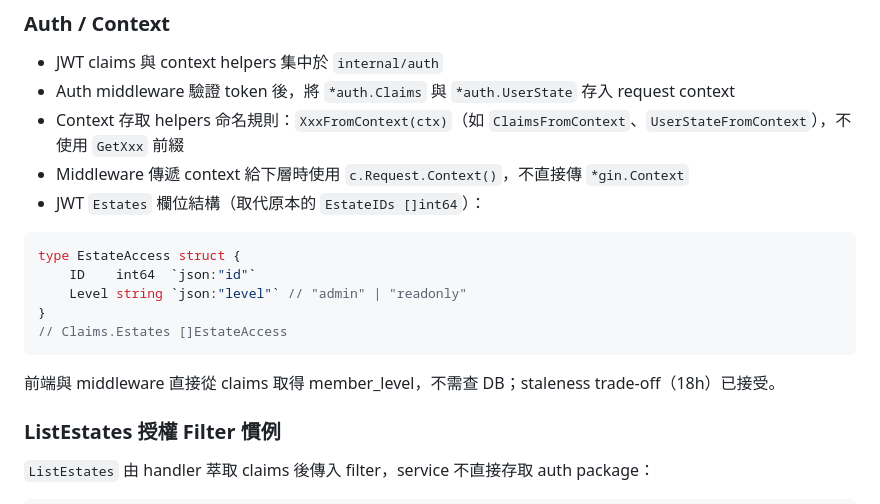
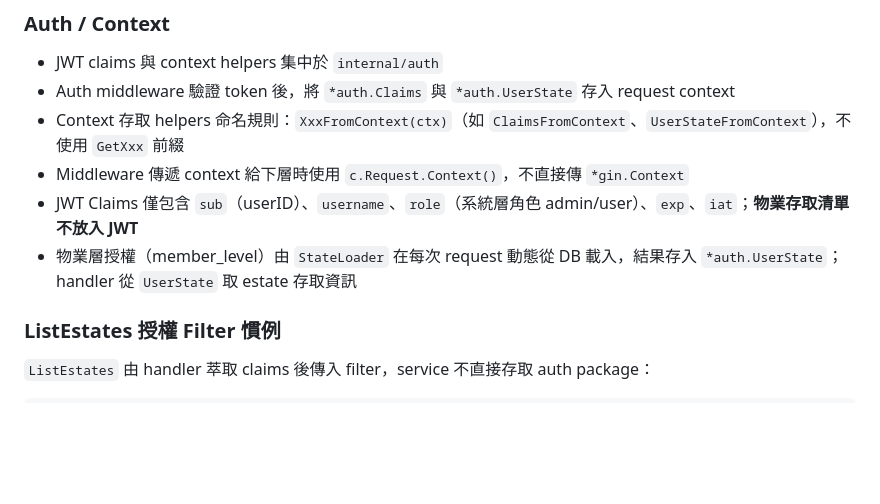
Before and after one commit to ifan0927/stds_backend, a Markdown page: docs/architecture.md, the part around the change. GitHub-like rendering; blank space fills up the shorter version.

Commit message:
docs: JWT 極簡化與 member_level 三層化設計更新
- architecture.md：移除 JWT Claims.Estates 欄位說明，改為 StateLoader 動態載入物業層授權的慣例
- api-list.md：member_level 描述從 admin/readonly 更新為 admin/normal/readonly 三層
- schema.md：owner_email 改為 DB 層允許 NULL（歷史遷移空值相容），API 層仍必填

Co-Authored-By: Claude Sonnet 4.6 <noreply@anthropic.com>

````diff
--- a/docs/architecture.md
+++ b/docs/architecture.md
@@ -174,17 +174,8 @@ estateService := service.NewEstateService(
 - Auth middleware 驗證 token 後，將 `*auth.Claims` 與 `*auth.UserState` 存入 request context
 - Context 存取 helpers 命名規則：`XxxFromContext(ctx)`（如 `ClaimsFromContext`、`UserStateFromContext`），不使用 `GetXxx` 前綴
 - Middleware 傳遞 context 給下層時使用 `c.Request.Context()`，不直接傳 `*gin.Context`
-- JWT `Estates` 欄位結構（取代原本的 `EstateIDs []int64`）：
-
-```go
-type EstateAccess struct {
-    ID    int64  `json:"id"`
-    Level string `json:"level"` // "admin" | "readonly"
-}
-// Claims.Estates []EstateAccess
-```
-
-前端與 middleware 直接從 claims 取得 member_level，不需查 DB；staleness trade-off（18h）已接受。
+- JWT Claims 僅包含 `sub`（userID）、`username`、`role`（系統層角色 admin/user）、`exp`、`iat`；**物業存取清單不放入 JWT**
+- 物業層授權（member_level）由 `StateLoader` 在每次 request 動態從 DB 載入，結果存入 `*auth.UserState`；handler 從 `UserState` 取 estate 存取資訊
 
 ### ListEstates 授權 Filter 慣例
 
````
Also changed, not shown: docs/design/api-list.md (+1 -1 lines), docs/design/schema.md (+2 -2 lines).
